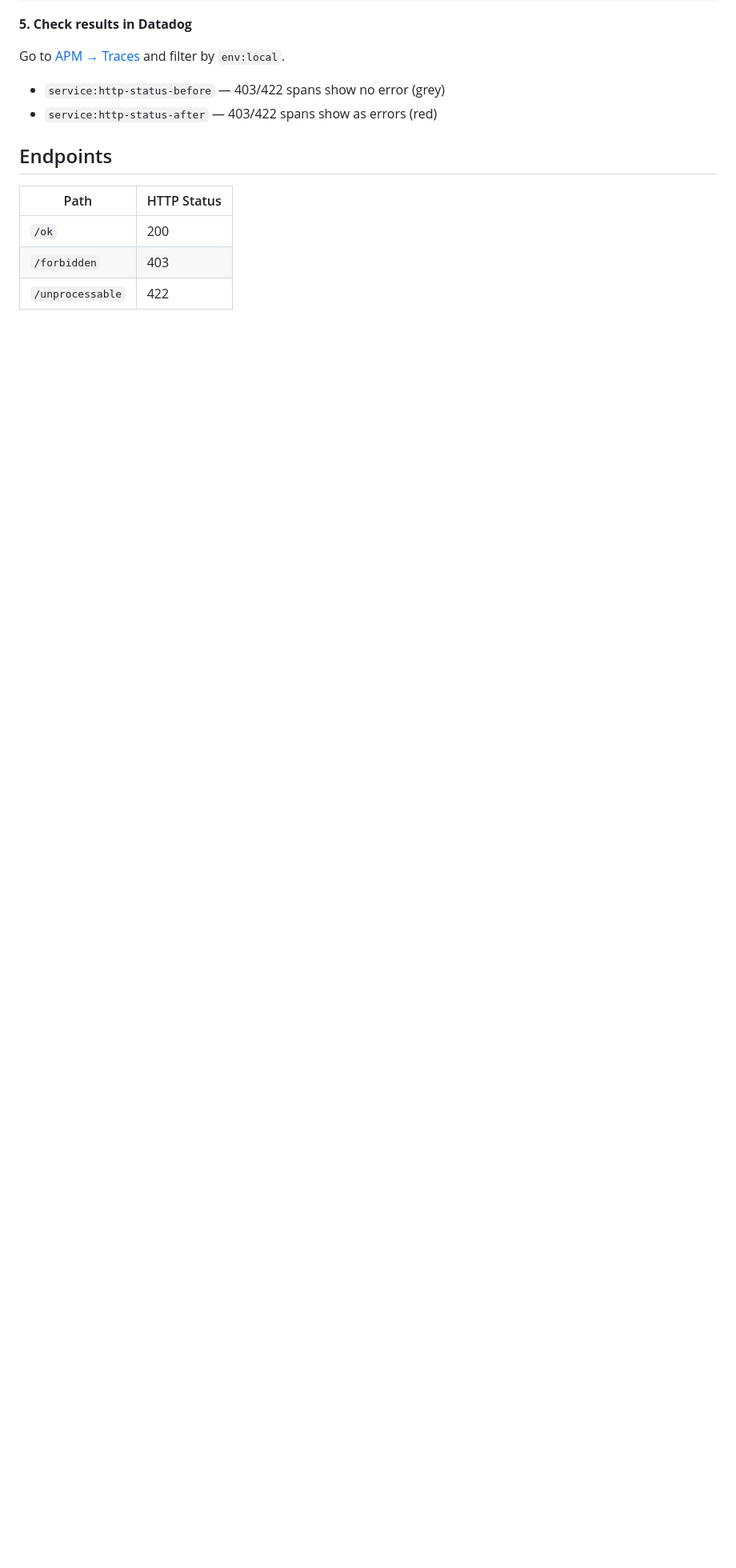
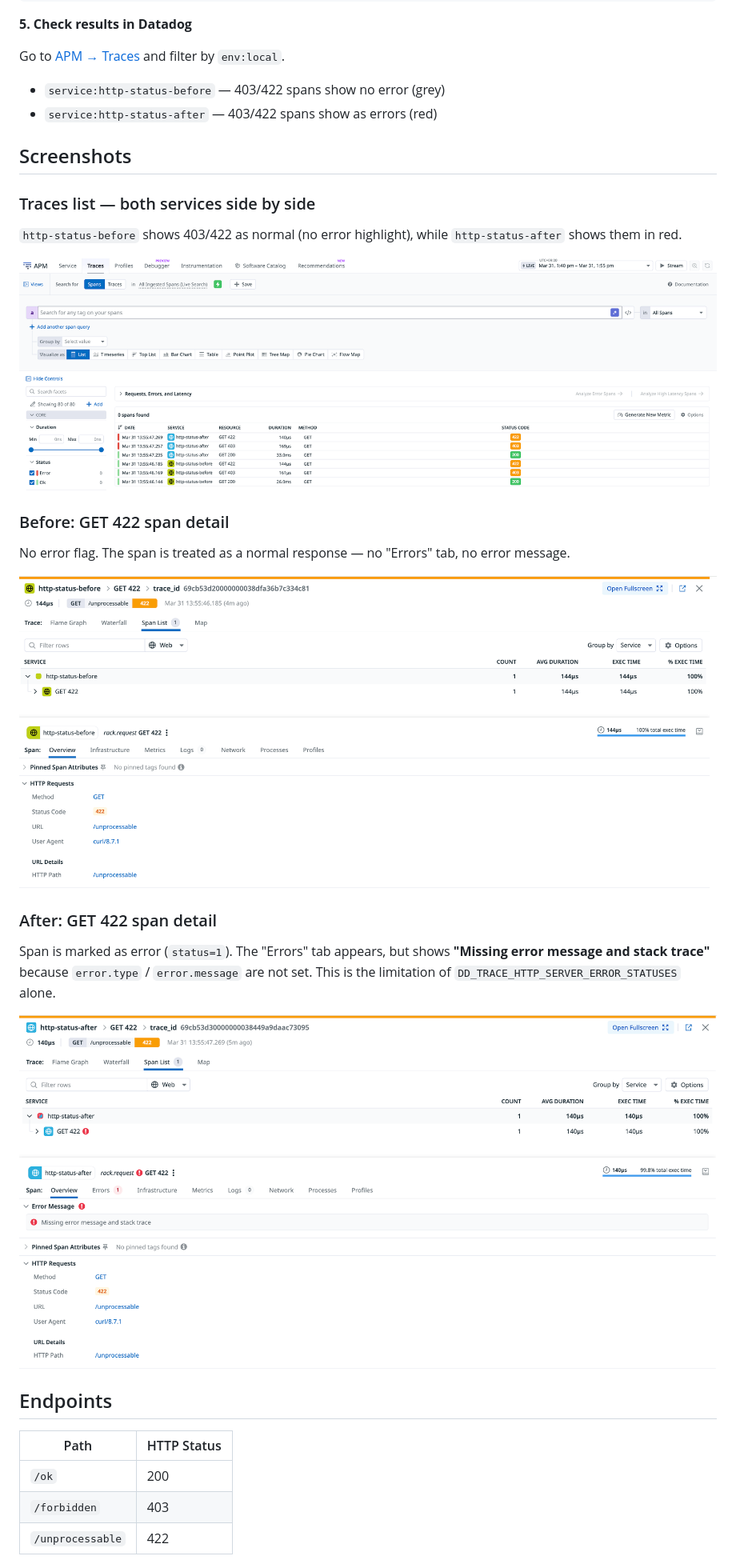
Before and after one commit to yuandesu/dd-trace-ruby-http-error-statuses, a Markdown page: README.md, the part around the change. Shown: that part at 80% size. GitHub-like rendering; pictures changed too: images/01_traces_list.png (added), images/02_before_422.png (added), images/03_after_422.png (added); blank space fills up the shorter version.

Commit message:
Add demo screenshots and update README

```diff
--- a/README.md
+++ b/README.md
@@ -58,6 +58,26 @@ Go to [APM → Traces](https://app.datadoghq.com/apm/traces) and filter by `env:
 - `service:http-status-before` — 403/422 spans show no error (grey)
 - `service:http-status-after` — 403/422 spans show as errors (red)
 
+## Screenshots
+
+### Traces list — both services side by side
+
+`http-status-before` shows 403/422 as normal (no error highlight), while `http-status-after` shows them in red.
+
+![Traces list](images/01_traces_list.png)
+
+### Before: GET 422 span detail
+
+No error flag. The span is treated as a normal response — no "Errors" tab, no error message.
+
+![Before 422](images/02_before_422.png)
+
+### After: GET 422 span detail
+
+Span is marked as error (`status=1`). The "Errors" tab appears, but shows **"Missing error message and stack trace"** because `error.type` / `error.message` are not set. This is the limitation of `DD_TRACE_HTTP_SERVER_ERROR_STATUSES` alone.
+
+![After 422](images/03_after_422.png)
+
 ## Endpoints
 
 | Path            | HTTP Status |
```
